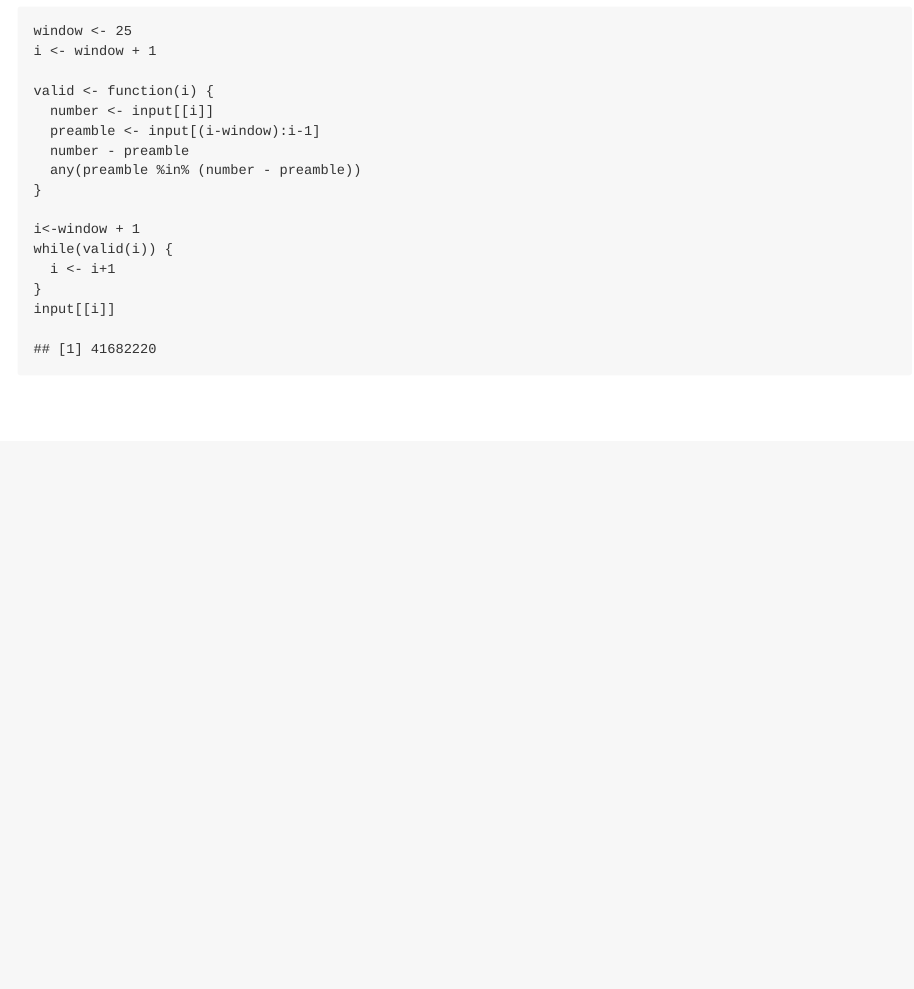
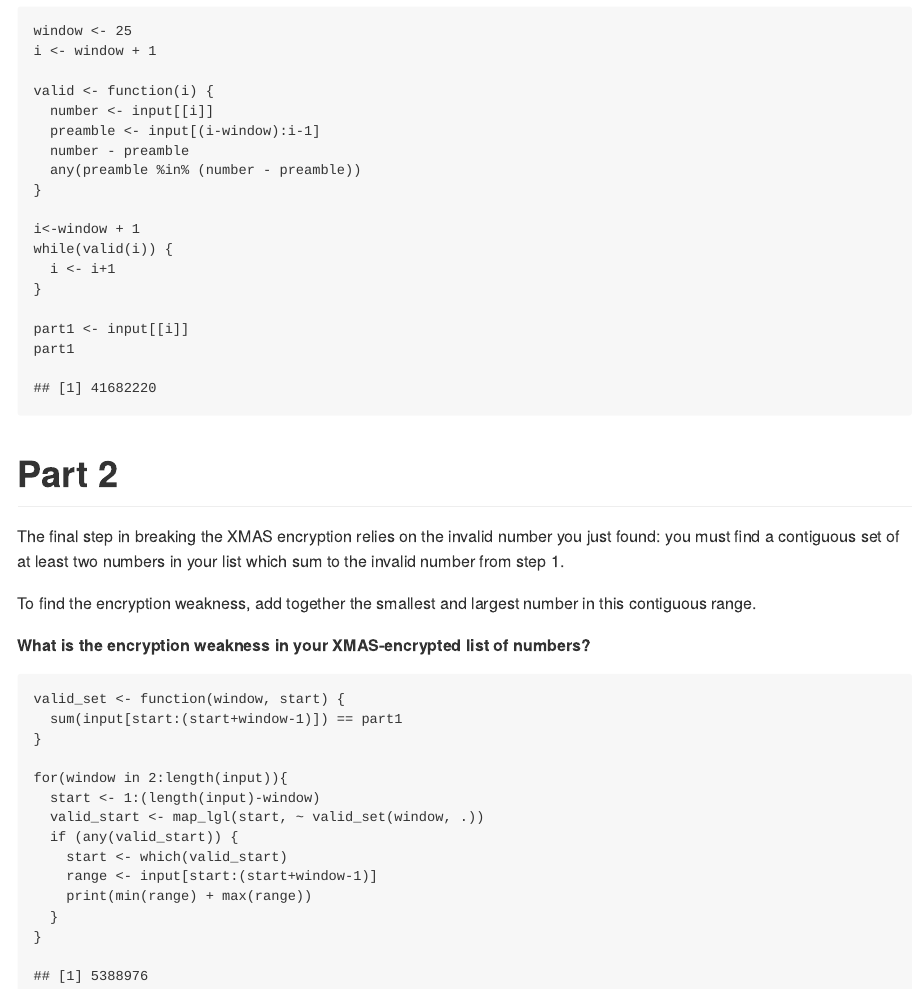
Before and after one commit to fdlk/advent-2020, an R Markdown document (day09.Rmd): the page in a window 1100 px wide, from 700 px down. The pictures show the output file day09.md that the author committed with the source, drawn offline in the style of GitHub.

Commit message:
feat(day09): part 2

````diff
--- a/day09.Rmd
+++ b/day09.Rmd
@@ -30,5 +29,33 @@ i<-window + 1
 while(valid(i)) {
   i <- i+1
 }
-input[[i]]
+
+part1 <- input[[i]]
+part1
 ```
+# Part 2
+
+The final step in breaking the XMAS encryption relies on the invalid number you
+just found: you must find a contiguous set of at least two numbers in your list
+which sum to the invalid number from step 1.
+
+To find the encryption weakness, add together the smallest and largest number in
+this contiguous range.
+
+**What is the encryption weakness in your XMAS-encrypted list of numbers?**
+
+```{r}
+valid_set <- function(window, start) {
+  sum(input[start:(start+window-1)]) == part1
+}
+
+for(window in 2:length(input)){
+  start <- 1:(length(input)-window)
+  valid_start <- map_lgl(start, ~ valid_set(window, .))
+  if (any(valid_start)) {
+    start <- which(valid_start)
+    range <- input[start:(start+window-1)]
+    print(min(range) + max(range))
+  }
+}
+```
````
Also changed, not shown: day09.md, day09.Rmd (1 more changed lines).
